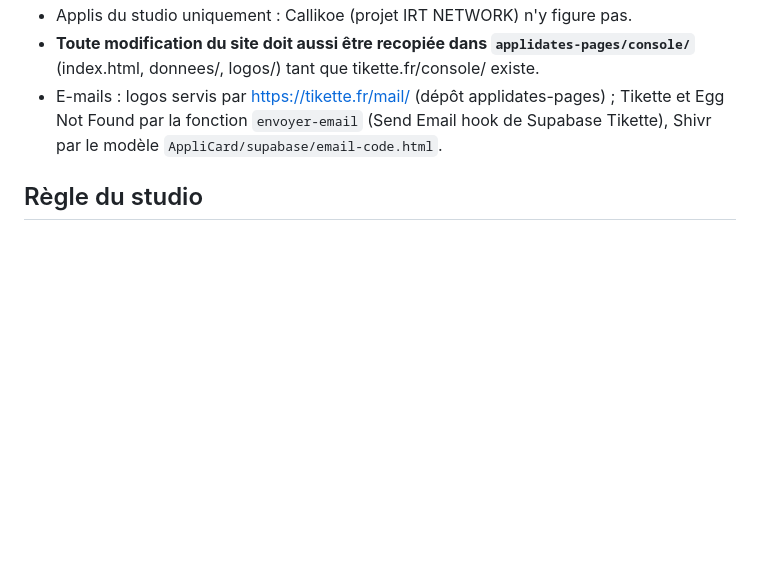
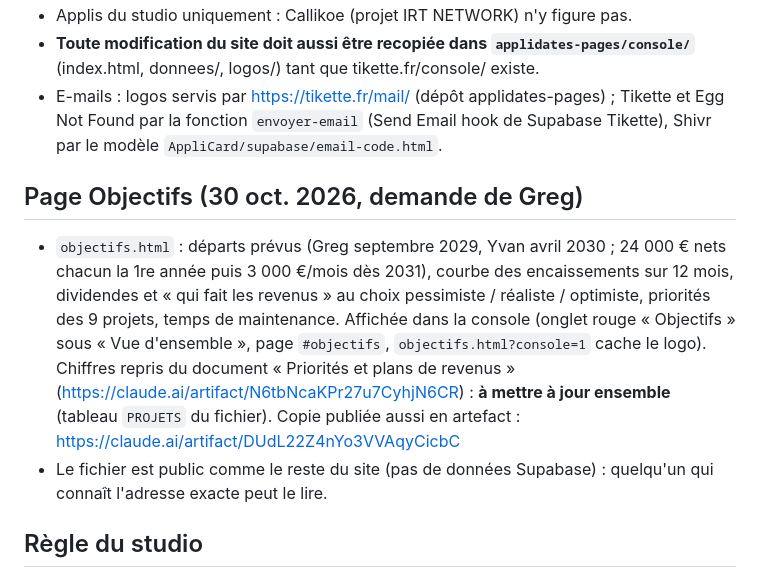
Before and after one commit to Yoobabab/EggNotFoundGestion, a Markdown page: CLAUDE.md, the part around the change. Drawn GitHub-style; blank space fills up the shorter version.

Commit message:
Notes : page Objectifs [skip ci]
Co-Authored-By: Claude Opus 5.5 <noreply@anthropic.com>
Claude-Session: https://claude.ai/code/session_01Hi3XYu5eDtJWi6Avn2uaPm

```diff
--- a/CLAUDE.md
+++ b/CLAUDE.md
@@ -28,6 +28,11 @@ Site réservé à Greg et Yvan (studio Egg Not Found, 50/50) : chiffres de toute
 - **Toute modification du site doit aussi être recopiée dans `applidates-pages/console/`** (index.html, donnees/, logos/) tant que tikette.fr/console/ existe.
 - E-mails : logos servis par https://tikette.fr/mail/ (dépôt applidates-pages) ; Tikette et Egg Not Found par la fonction `envoyer-email` (Send Email hook de Supabase Tikette), Shivr par le modèle `AppliCard/supabase/email-code.html`.
 
+## Page Objectifs (30 oct. 2026, demande de Greg)
+
+- `objectifs.html` : départs prévus (Greg septembre 2029, Yvan avril 2030 ; 24 000 € nets chacun la 1re année puis 3 000 €/mois dès 2031), courbe des encaissements sur 12 mois, dividendes et « qui fait les revenus » au choix pessimiste / réaliste / optimiste, priorités des 9 projets, temps de maintenance. Affichée dans la console (onglet rouge « Objectifs » sous « Vue d'ensemble », page `#objectifs`, `objectifs.html?console=1` cache le logo). Chiffres repris du document « Priorités et plans de revenus » (https://claude.ai/artifact/N6tbNcaKPr27u7CyhjN6CR) : **à mettre à jour ensemble** (tableau `PROJETS` du fichier). Copie publiée aussi en artefact : https://claude.ai/artifact/DUdL22Z4nYo3VVAqyCicbC
+- Le fichier est public comme le reste du site (pas de données Supabase) : quelqu'un qui connaît l'adresse exacte peut le lire.
+
 ## Règle du studio
 
 Chaque appli a son espace admin (admin@ / contact@eggnotfound.fr) et apparaît dans cette console. Applis à brancher : Shivr, Panier Fantôme, robi. AppliNature : demandes, recette et robot IA dans la console (30 oct. 2026) ; chiffres pas encore reliés (pas de serveur).
```
